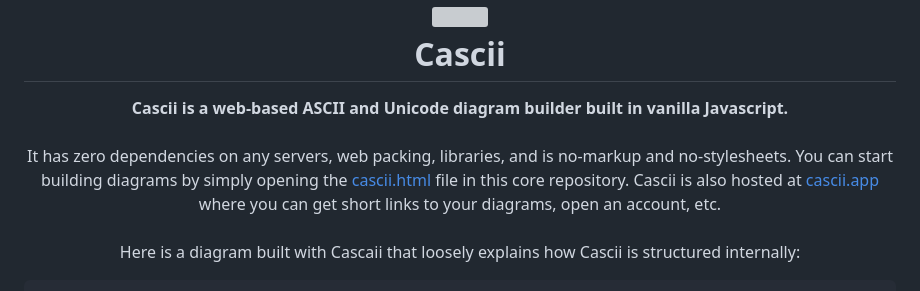
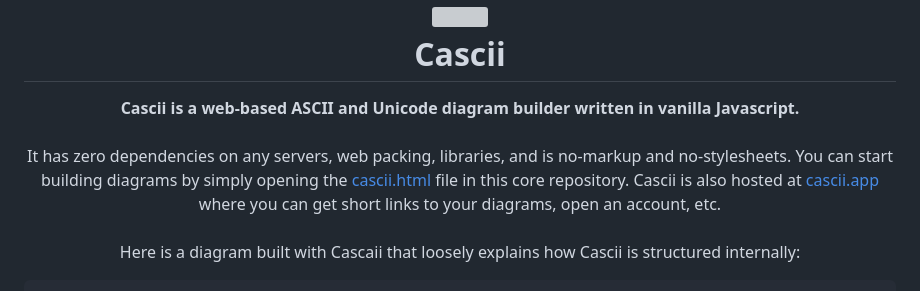
Before and after one commit to damajor/cascii-core, a Markdown page: README.md, the part around the change printed below. GitHub-like rendering; grey boxes are pictures that could not be loaded.

```diff
--- a/README.md
+++ b/README.md
@@ -6,5 +6,5 @@ Cascii
 <br>
 </h1>
 <p align="center">
-<b>Cascii is a web-based ASCII and Unicode diagram builder built in vanilla Javascript.</b>
+<b>Cascii is a web-based ASCII and Unicode diagram builder written in vanilla Javascript.</b>
 <br><br>
```
Also changed, not shown: other parts of README.md (+1 -1 lines).
